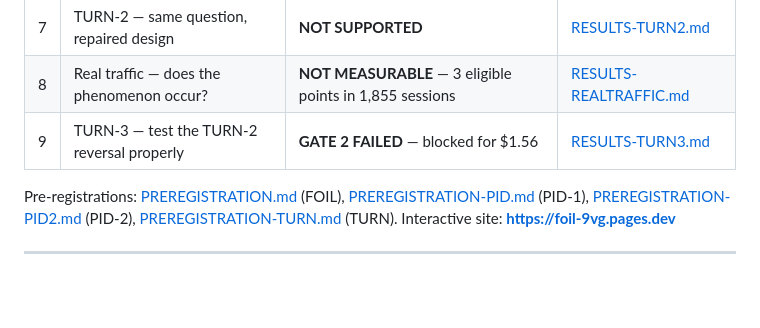
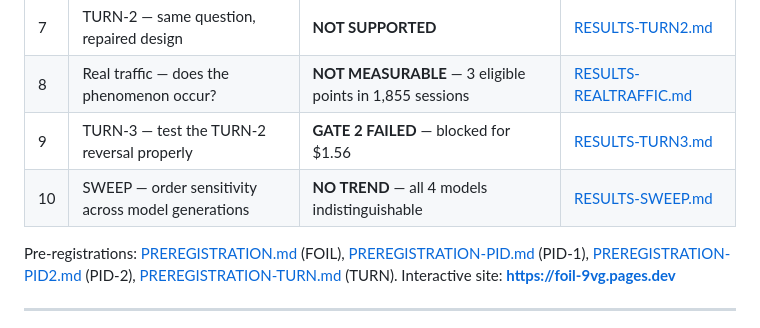
Before and after one commit to craigm26/foil, a Markdown page: FINDINGS.md, the part around the change. Rendered like a GitHub page; blank space fills up the shorter version.

```diff
--- a/FINDINGS.md
+++ b/FINDINGS.md
@@ -31,6 +31,7 @@ misbuilt scout scenario.
 | 7 | TURN-2 — same question, repaired design | **NOT SUPPORTED** | [RESULTS-TURN2.md](RESULTS-TURN2.md) |
 | 8 | Real traffic — does the phenomenon occur? | **NOT MEASURABLE** — 3 eligible points in 1,855 sessions | [RESULTS-REALTRAFFIC.md](RESULTS-REALTRAFFIC.md) |
 | 9 | TURN-3 — test the TURN-2 reversal properly | **GATE 2 FAILED** — blocked for $1.56 | [RESULTS-TURN3.md](RESULTS-TURN3.md) |
+| 10 | SWEEP — order sensitivity across model generations | **NO TREND** — all 4 models indistinguishable | [RESULTS-SWEEP.md](RESULTS-SWEEP.md) |
 
 Pre-registrations: [PREREGISTRATION.md](PREREGISTRATION.md) (FOIL),
 [PREREGISTRATION-PID.md](PREREGISTRATION-PID.md) (PID-1),
```
Also changed, not shown: RESULTS-SWEEP.md (added, +115 -0 lines).
